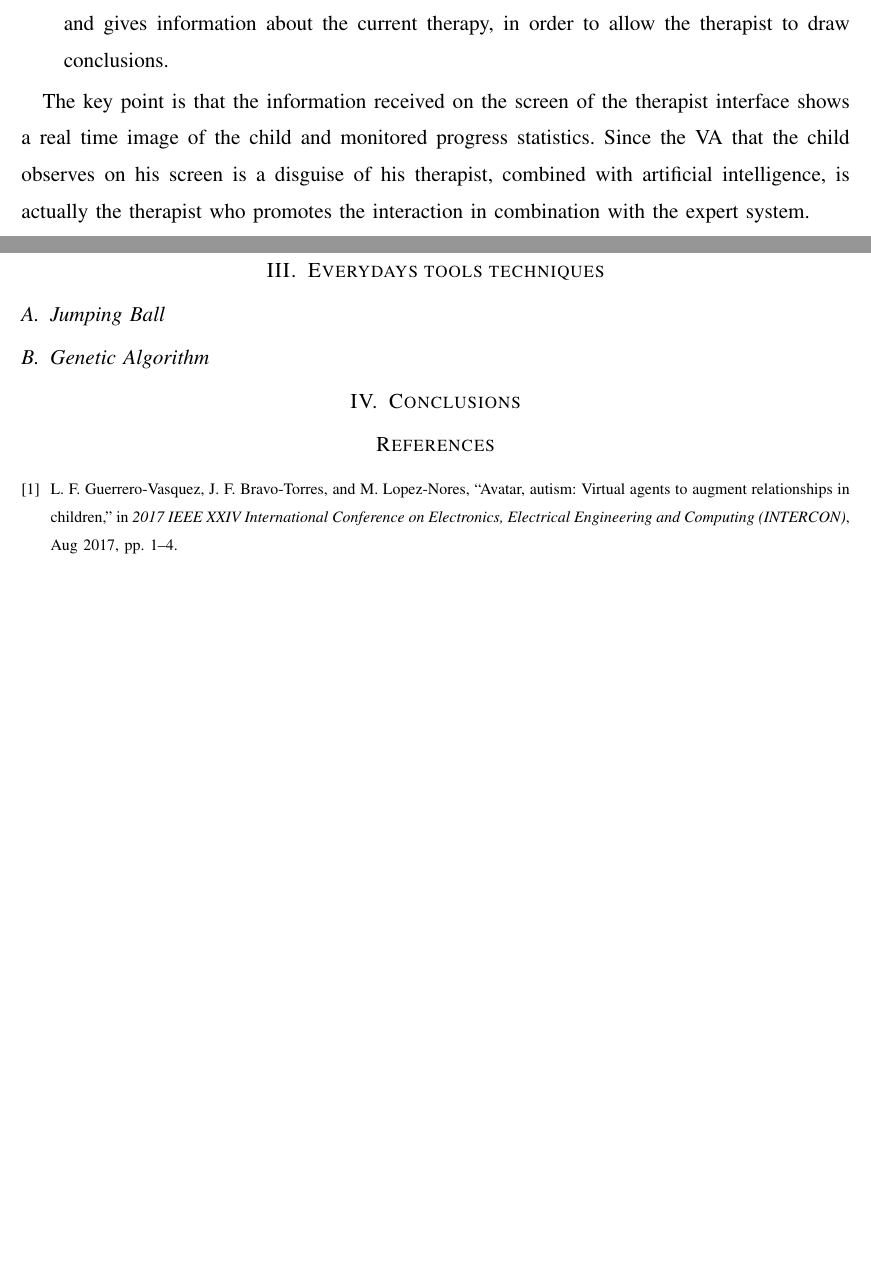
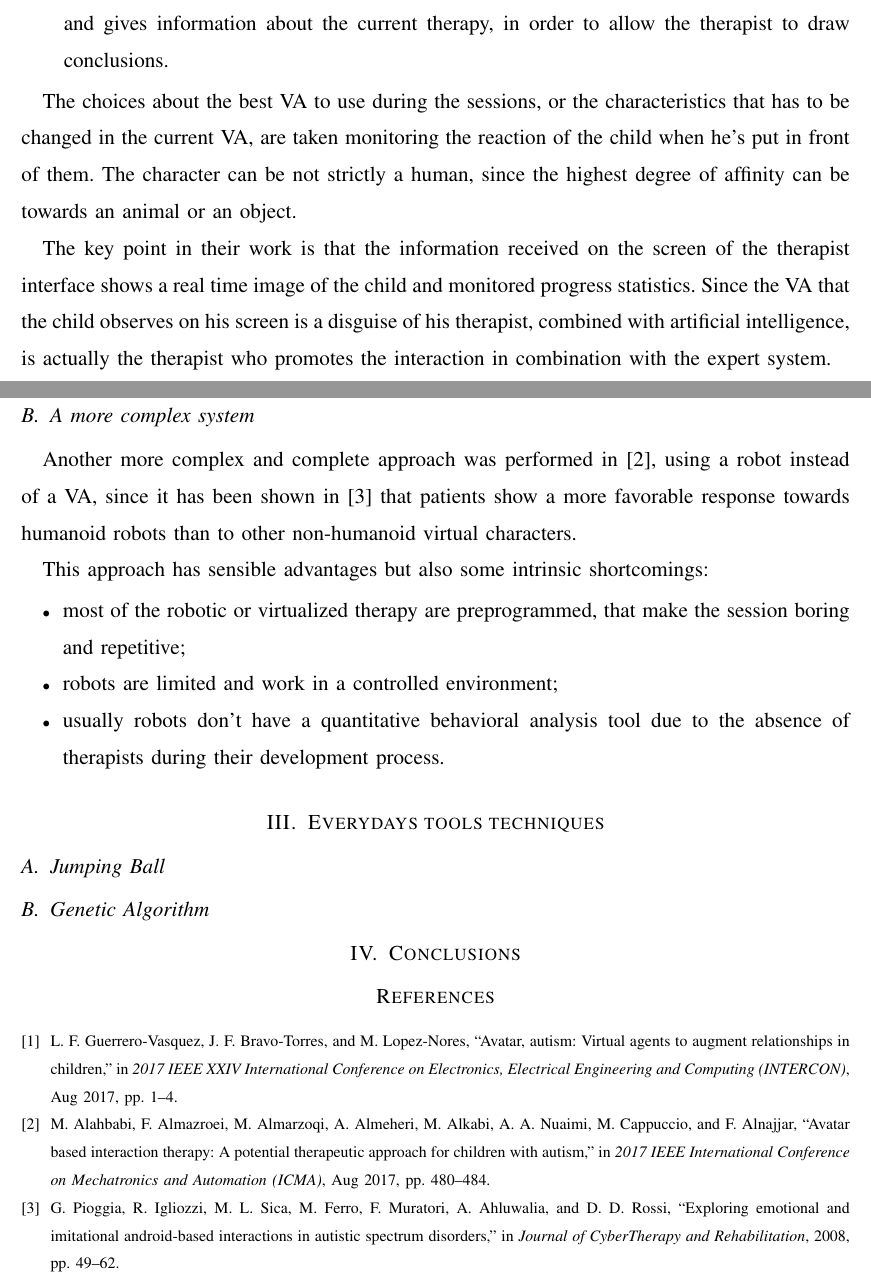
Before and after one commit to DavidePeron/AutismEngineering, a LaTeX paper (paper.tex): two parts of pages 4 and 5 of 5, joined at a grey line, cut so that both start at the same text, the shorter picture padded with empty space. Compiled offline with pdfLaTeX.

Commit message:
Finish part about first paper

```diff
--- a/paper.tex
+++ b/paper.tex
@@ -235,8 +235,24 @@ As can be seen in \autoref{fig:avatar_tasks}, the platform is organized as follo
 	\item[Therapist Interface] Allow the therapist to access to the reports generated by the Expert System and gives information about the current therapy, in order to allow the therapist to draw conclusions.
 \end{LaTeXdescription}
 
-The key point is that the information received on the screen of the therapist interface shows a real time image of the child and monitored progress statistics.
+The choices about the best \gls{va} to use during the sessions, or the characteristics that has to be changed in the current \gls{va}, are taken monitoring the reaction of the child when he's put in front of them.
+The character can be not strictly a human, since the highest degree of affinity can be towards an animal or an object.
+
+The key point in their work is that the information received on the screen of the therapist interface shows a real time image of the child and monitored progress statistics.
 Since the VA that the child observes on his screen is a disguise of his therapist, combined with artificial intelligence, is actually the therapist who promotes the interaction in combination with the expert system.
+
+\subsection{A more complex system}
+\label{sec:avatar_complex}
+
+Another more complex and complete approach was performed in \cite{Alahbabi17}, using a robot instead of a \gls{va}, since it has been shown in \cite{Pioggia08} that patients show a more favorable response towards humanoid robots than to other non-humanoid virtual characters.
+
+This approach has sensible advantages but also some intrinsic shortcomings:
+\begin{itemize}
+	\item most of the robotic or virtualized therapy are preprogrammed, that make the session boring and repetitive;
+	\item robots are limited and work in a controlled environment;
+	\item usually robots don't have a quantitative behavioral analysis tool due to the absence of therapists during their development process.
+\end{itemize}
+
 
 \section{Everydays tools techniques}
 \label{sec:every_tech}
```
Also changed, not shown: bibliography.bib (+18 -0 lines), paper.pdf.
